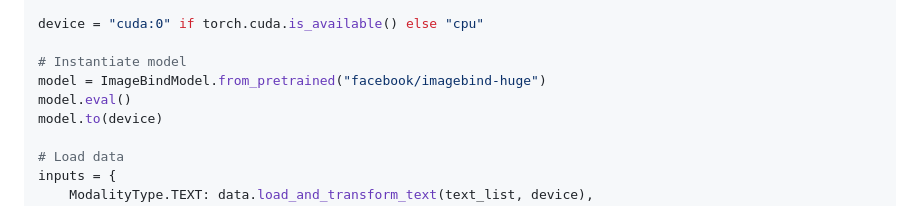
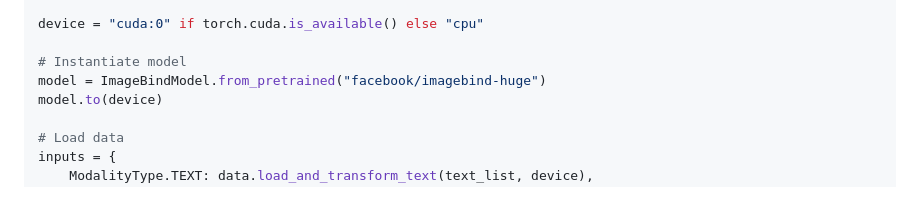
Before and after one commit to facebookresearch/ImageBind, a Markdown page: README.md, the part around the change. Rendered like a GitHub page.

```diff
--- a/README.md
+++ b/README.md
@@ -83,7 +83,6 @@ device = "cuda:0" if torch.cuda.is_available() else "cpu"
 
 # Instantiate model
 model = ImageBindModel.from_pretrained("facebook/imagebind-huge")
-model.eval()
 model.to(device)
 
 # Load data
```
